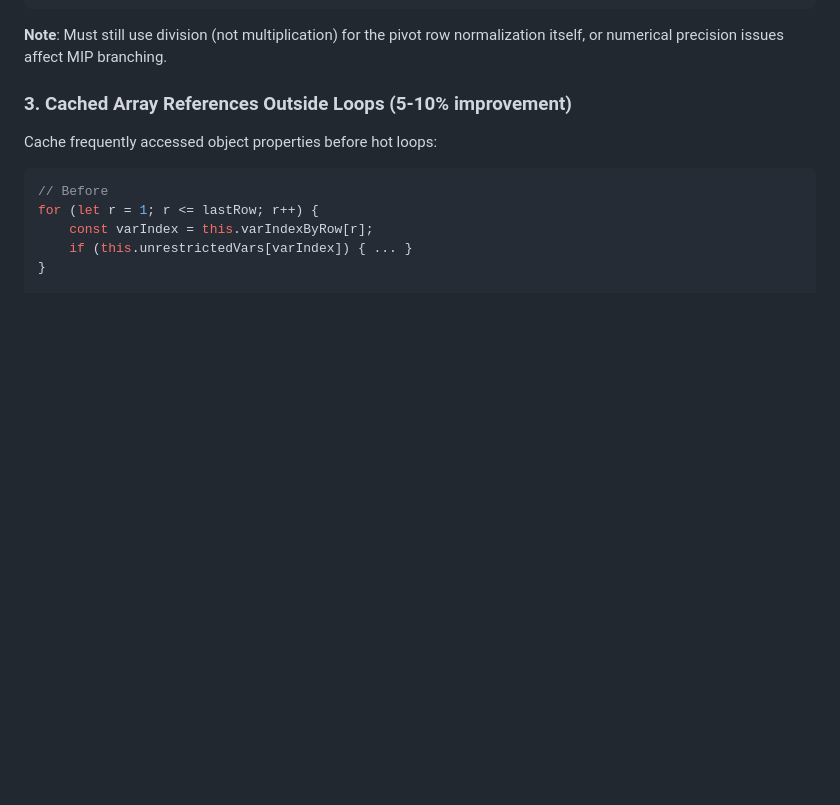
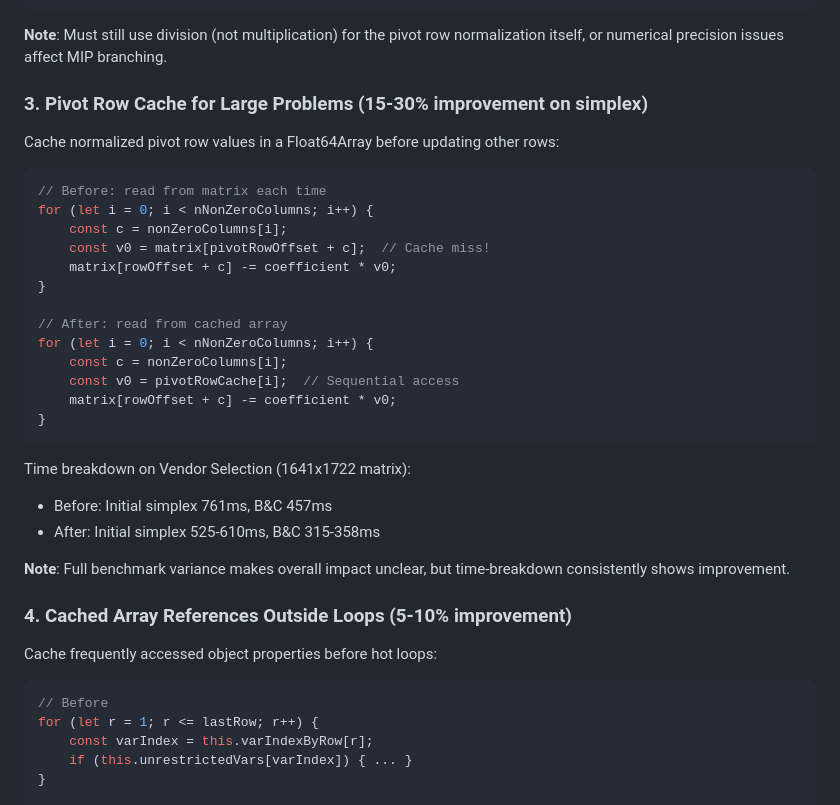
Before and after one commit to JWally/jsLPSolver, a Markdown page: LESSONS.md, the part around the change. GitHub-like rendering; blank space fills up the shorter version.

Commit message:
Update LESSONS.md with pivot row cache optimization
Document the Float64Array cache technique for pivot row values,
showing 15-30% improvement in initial simplex for large problems
like Vendor Selection.

Co-Authored-By: Claude Opus 4.5 <noreply@anthropic.com>

````diff
--- a/LESSONS.md
+++ b/LESSONS.md
@@ -39,7 +39,33 @@ for (let c = 0; c < nNonZeroColumns; c++) {
 
 **Note**: Must still use division (not multiplication) for the pivot row normalization itself, or numerical precision issues affect MIP branching.
 
-### 3. Cached Array References Outside Loops (5-10% improvement)
+### 3. Pivot Row Cache for Large Problems (15-30% improvement on simplex)
+
+Cache normalized pivot row values in a Float64Array before updating other rows:
+
+```typescript
+// Before: read from matrix each time
+for (let i = 0; i < nNonZeroColumns; i++) {
+    const c = nonZeroColumns[i];
+    const v0 = matrix[pivotRowOffset + c];  // Cache miss!
+    matrix[rowOffset + c] -= coefficient * v0;
+}
+
+// After: read from cached array
+for (let i = 0; i < nNonZeroColumns; i++) {
+    const c = nonZeroColumns[i];
+    const v0 = pivotRowCache[i];  // Sequential access
+    matrix[rowOffset + c] -= coefficient * v0;
+}
+```
+
+Time breakdown on Vendor Selection (1641x1722 matrix):
+- Before: Initial simplex 761ms, B&C 457ms
+- After: Initial simplex 525-610ms, B&C 315-358ms
+
+**Note**: Full benchmark variance makes overall impact unclear, but time-breakdown consistently shows improvement.
+
+### 4. Cached Array References Outside Loops (5-10% improvement)
 
 Cache frequently accessed object properties before hot loops:
 
````
